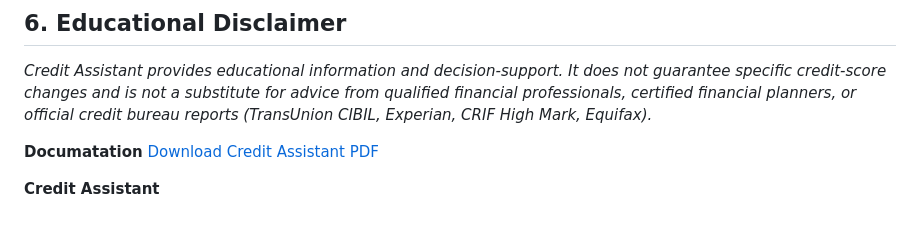
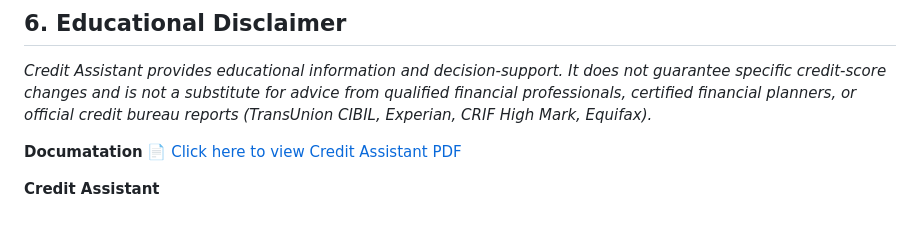
Before and after one commit to omsgosavi2710-tech/creditassistant, a Markdown page: README.md, the part around the change. GitHub-like rendering.

Commit message:
Improve PDF link text in README
Updated the link text for the Credit Assistant PDF download.

```diff
--- a/README.md
+++ b/README.md
@@ -177,7 +177,6 @@ Credit Assistant is a full-stack financial technology application tailored for t
 
 
 **Documatation**
-[Download Credit Assistant PDF](sandbox:/mnt/data/credit-assistant_PDF.pdf)
-
+[📄 Click here to view Credit Assistant PDF](./credit-assistant_PDF.pdf)
 
 **Credit Assistant**
```
